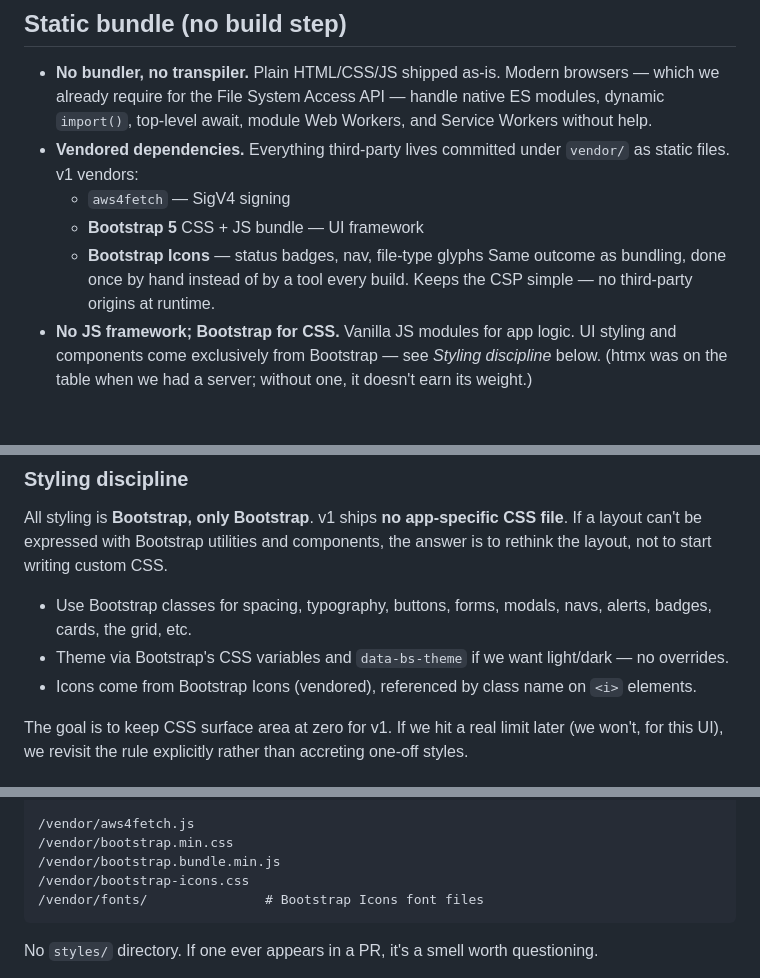
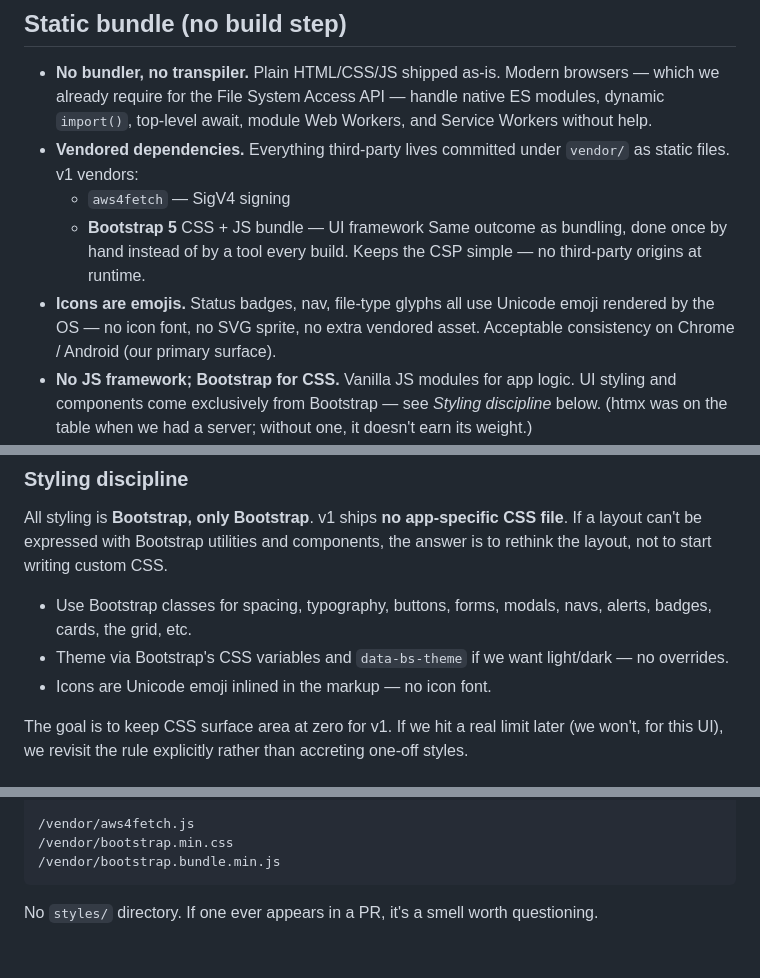
Before and after one commit to C0piIot/webgallery, a Markdown page: docs/architecture.md, 3 parts joined by grey strips. GitHub-like rendering; blank space fills up the shorter version.

Commit message:
Drop Bootstrap Icons; use emojis instead
One fewer vendored asset, no icon font, no extra CSS file. OS-rendered
emojis are good enough for status badges, nav, and file-type glyphs on
our Chrome / Android target.

Co-Authored-By: Claude Opus 4.7 (1M context) <noreply@anthropic.com>

````diff
--- a/docs/architecture.md
+++ b/docs/architecture.md
@@ -54,9 +54,12 @@ either on the user's device (IndexedDB) or in the user's bucket.
   under `vendor/` as static files. v1 vendors:
   - `aws4fetch` — SigV4 signing
   - **Bootstrap 5** CSS + JS bundle — UI framework
-  - **Bootstrap Icons** — status badges, nav, file-type glyphs
   Same outcome as bundling, done once by hand instead of by a tool every
   build. Keeps the CSP simple — no third-party origins at runtime.
+- **Icons are emojis.** Status badges, nav, file-type glyphs all use
+  Unicode emoji rendered by the OS — no icon font, no SVG sprite, no
+  extra vendored asset. Acceptable consistency on Chrome / Android
+  (our primary surface).
 - **No JS framework; Bootstrap for CSS.** Vanilla JS modules for app
   logic. UI styling and components come exclusively from Bootstrap —
   see *Styling discipline* below. (htmx was on the table when we had
@@ -117,8 +120,7 @@ to start writing custom CSS.
   modals, navs, alerts, badges, cards, the grid, etc.
 - Theme via Bootstrap's CSS variables and `data-bs-theme` if we want
   light/dark — no overrides.
-- Icons come from Bootstrap Icons (vendored), referenced by class
-  name on `<i>` elements.
+- Icons are Unicode emoji inlined in the markup — no icon font.
 
 The goal is to keep CSS surface area at zero for v1. If we hit a real
 limit later (we won't, for this UI), we revisit the rule explicitly
@@ -170,8 +172,6 @@ A small shared header in each page exposes nav between the three.
 /vendor/aws4fetch.js
 /vendor/bootstrap.min.css
 /vendor/bootstrap.bundle.min.js
-/vendor/bootstrap-icons.css
-/vendor/fonts/               # Bootstrap Icons font files
 ```
 
 No `styles/` directory. If one ever appears in a PR, it's a smell
````
